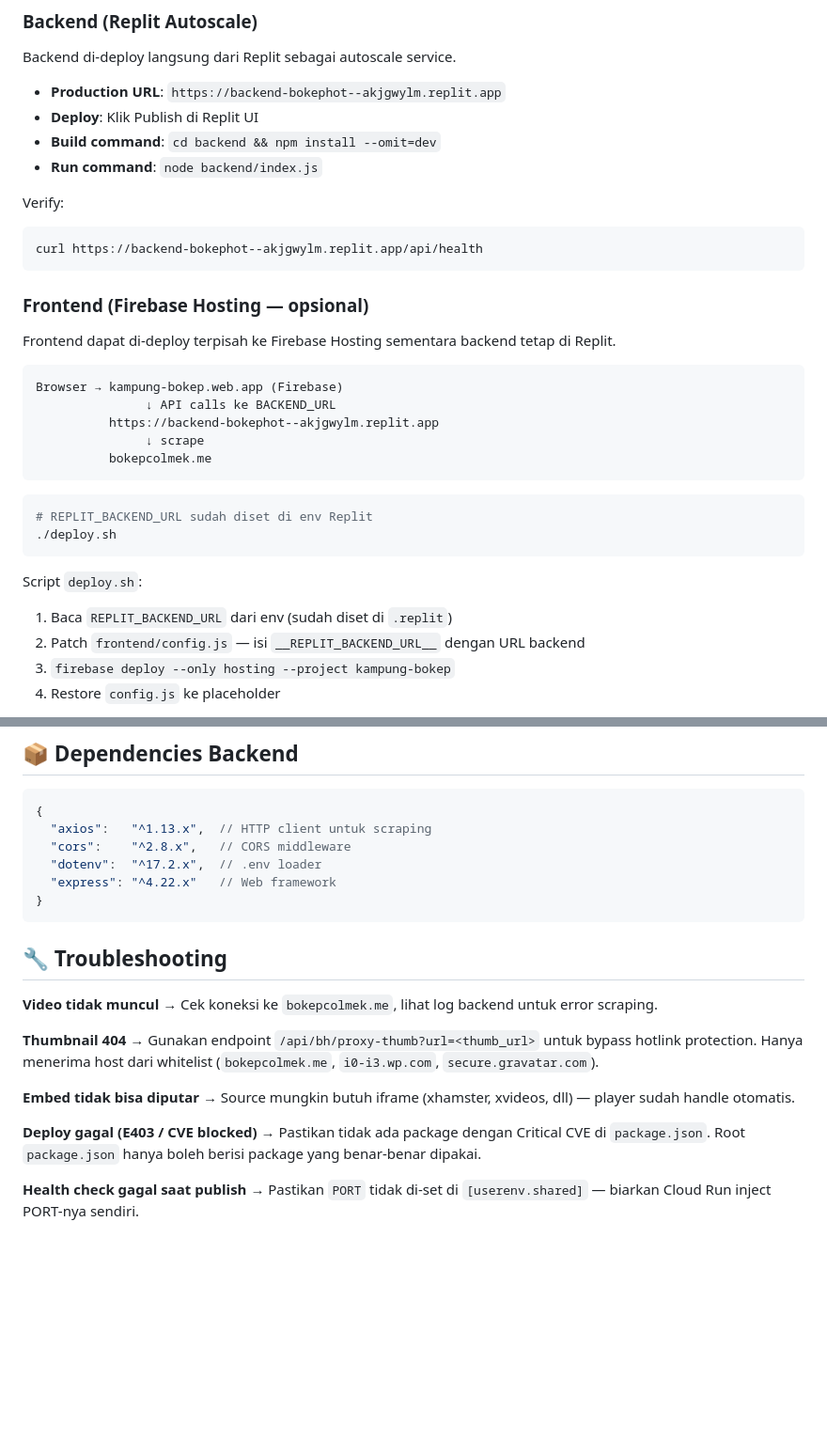
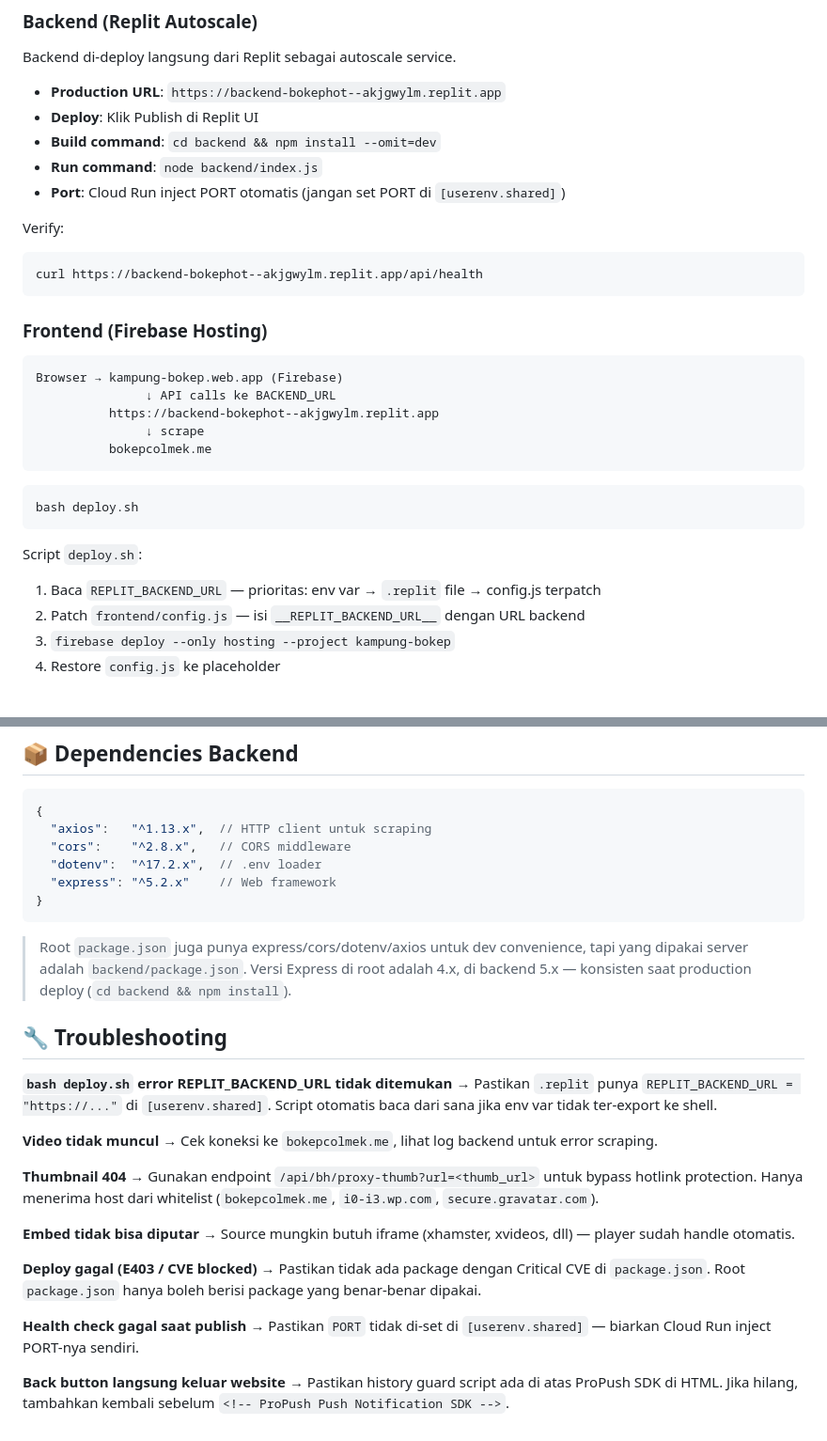
Before and after one commit to Dzakiart19/Backend-bokephot, a Markdown page: README.md, 2 parts joined by grey strips. Shown at 94% size. GitHub-like rendering; blank space fills up the shorter version.

````diff
--- a/README.md
+++ b/README.md
@@ -85,15 +86,14 @@ Backend di-deploy langsung dari Replit sebagai autoscale service.
 - **Deploy**: Klik Publish di Replit UI
 - **Build command**: `cd backend && npm install --omit=dev`
 - **Run command**: `node backend/index.js`
+- **Port**: Cloud Run inject PORT otomatis (jangan set PORT di `[userenv.shared]`)
 
 Verify:
 ```bash
 curl https://backend-bokephot--akjgwylm.replit.app/api/health
 ```
 
-### Frontend (Firebase Hosting — opsional)
-
-Frontend dapat di-deploy terpisah ke Firebase Hosting sementara backend tetap di Replit.
+### Frontend (Firebase Hosting)
 
 ```
 Browser → kampung-bokep.web.app (Firebase)
@@ -104,12 +104,11 @@ Browser → kampung-bokep.web.app (Firebase)
 ```
 
 ```bash
-# REPLIT_BACKEND_URL sudah diset di env Replit
-./deploy.sh
+bash deploy.sh
 ```
 
 Script `deploy.sh`:
-1. Baca `REPLIT_BACKEND_URL` dari env (sudah diset di `.replit`)
+1. Baca `REPLIT_BACKEND_URL` — prioritas: env var → `.replit` file → config.js terpatch
 2. Patch `frontend/config.js` — isi `__REPLIT_BACKEND_URL__` dengan URL backend
 3. `firebase deploy --only hosting --project kampung-bokep`
 4. Restore `config.js` ke placeholder
@@ -168,11 +190,15 @@ window.BACKEND_URL = 'https://backend-bokephot--akjgwylm.replit.app'  // di-inje
   "axios":   "^1.13.x",  // HTTP client untuk scraping
   "cors":    "^2.8.x",   // CORS middleware
   "dotenv":  "^17.2.x",  // .env loader
-  "express": "^4.22.x"   // Web framework
+  "express": "^5.2.x"    // Web framework
 }
 ```
 
+> Root `package.json` juga punya express/cors/dotenv/axios untuk dev convenience, tapi yang dipakai server adalah `backend/package.json`. Versi Express di root adalah 4.x, di backend 5.x — konsisten saat production deploy (`cd backend && npm install`).
+
 ## 🔧 Troubleshooting
+
+**`bash deploy.sh` error REPLIT_BACKEND_URL tidak ditemukan** → Pastikan `.replit` punya `REPLIT_BACKEND_URL = "https://..."` di `[userenv.shared]`. Script otomatis baca dari sana jika env var tidak ter-export ke shell.
 
 **Video tidak muncul** → Cek koneksi ke `bokepcolmek.me`, lihat log backend untuk error scraping.
 
@@ -183,3 +209,5 @@ window.BACKEND_URL = 'https://backend-bokephot--akjgwylm.replit.app'  // di-inje
 **Deploy gagal (E403 / CVE blocked)** → Pastikan tidak ada package dengan Critical CVE di `package.json`. Root `package.json` hanya boleh berisi package yang benar-benar dipakai.
 
 **Health check gagal saat publish** → Pastikan `PORT` tidak di-set di `[userenv.shared]` — biarkan Cloud Run inject PORT-nya sendiri.
+
+**Back button langsung keluar website** → Pastikan history guard script ada di atas ProPush SDK di HTML. Jika hilang, tambahkan kembali sebelum `<!-- ProPush Push Notification SDK -->`.
````
Also changed, not shown: other parts of README.md (+27 -3 lines), replit.md (+52 -8 lines).
